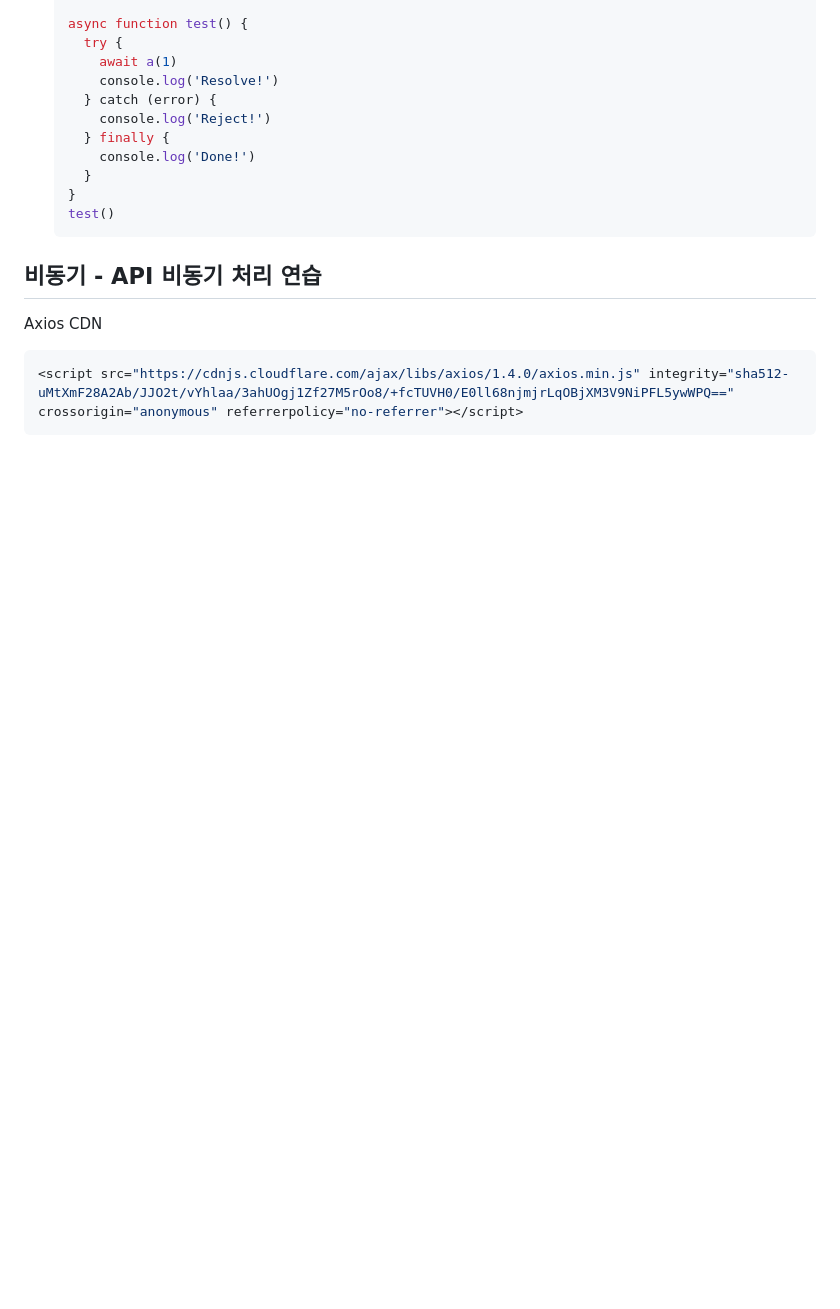
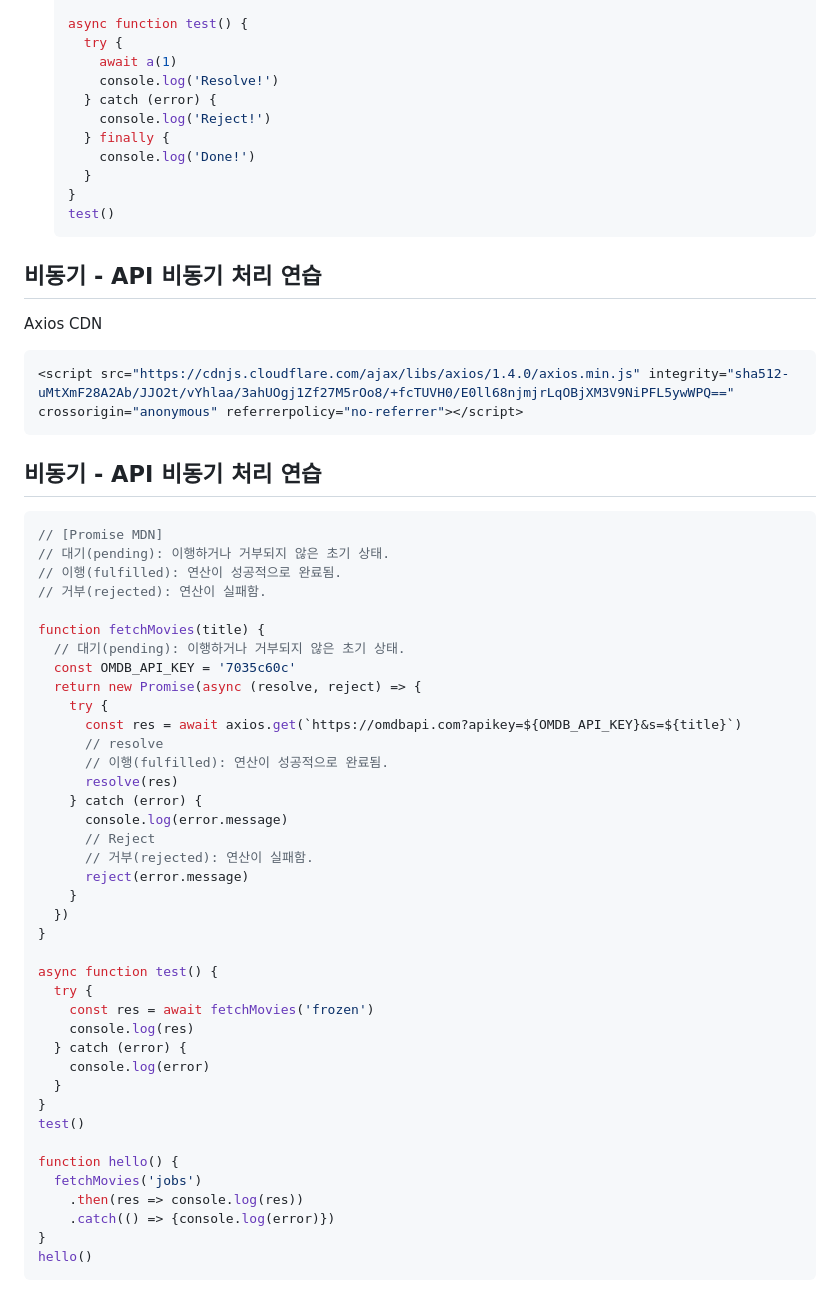
Before and after one commit to JunesWorld/promise-practice, a Markdown page: README.md, the part around the change. GitHub-like rendering; blank space fills up the shorter version.

````diff
--- a/README.md
+++ b/README.md
@@ -294,3 +294,47 @@ Axios CDN
 ```js
 <script src="https://cdnjs.cloudflare.com/ajax/libs/axios/1.4.0/axios.min.js" integrity="sha512-uMtXmF28A2Ab/JJO2t/vYhlaa/3ahUOgj1Zf27M5rOo8/+fcTUVH0/E0ll68njmjrLqOBjXM3V9NiPFL5ywWPQ==" crossorigin="anonymous" referrerpolicy="no-referrer"></script>
 ```
+
+## 비동기 - API 비동기 처리 연습
+
+```js
+// [Promise MDN]
+// 대기(pending): 이행하거나 거부되지 않은 초기 상태.
+// 이행(fulfilled): 연산이 성공적으로 완료됨.
+// 거부(rejected): 연산이 실패함.
+
+function fetchMovies(title) {
+  // 대기(pending): 이행하거나 거부되지 않은 초기 상태.
+  const OMDB_API_KEY = '7035c60c'
+  return new Promise(async (resolve, reject) => {
+    try {
+      const res = await axios.get(`https://omdbapi.com?apikey=${OMDB_API_KEY}&s=${title}`)
+      // resolve
+      // 이행(fulfilled): 연산이 성공적으로 완료됨.
+      resolve(res)
+    } catch (error) {
+      console.log(error.message)
+      // Reject
+      // 거부(rejected): 연산이 실패함.
+      reject(error.message)
+    }
+  })
+}
+
+async function test() {
+  try {
+    const res = await fetchMovies('frozen')
+    console.log(res)
+  } catch (error) {
+    console.log(error)
+  }
+}
+test()
+
+function hello() {
+  fetchMovies('jobs')
+    .then(res => console.log(res))
+    .catch(() => {console.log(error)})
+}
+hello()
+```
````
